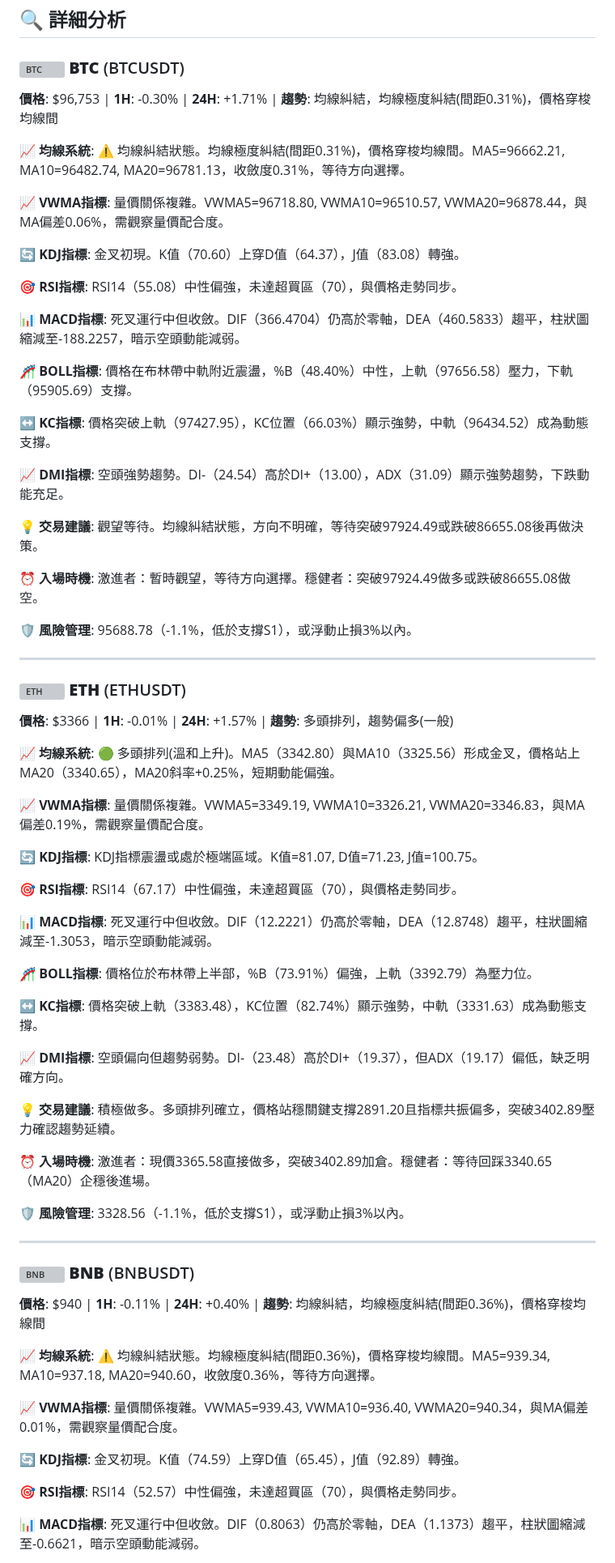
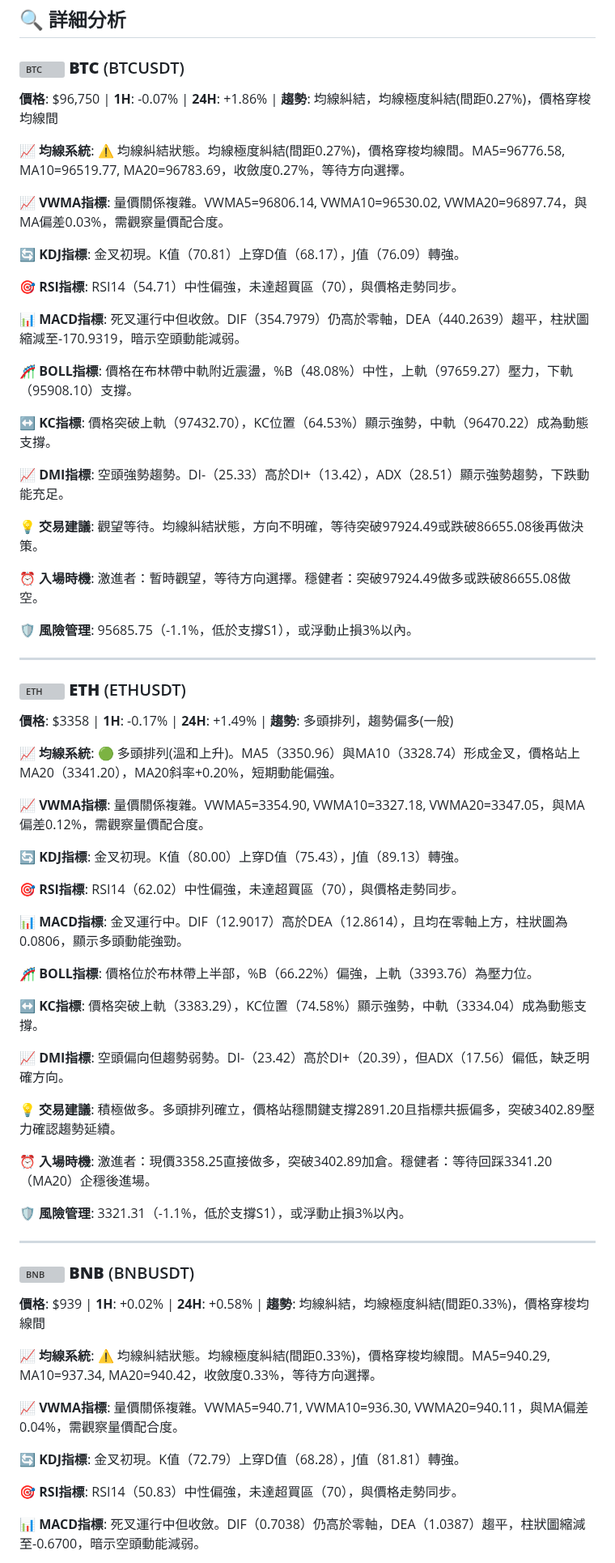
Before and after one commit to JacobHsu/py-binance-api, a Markdown page: README.md, the part around one of its changes. Shown at 81% size. Drawn GitHub-style; grey boxes are pictures that could not be loaded.

```diff
--- a/README.md
+++ b/README.md
@@ -22,71 +22,71 @@
 
 ### <img src="https://s3-symbol-logo.tradingview.com/crypto/XTVCBTC--big.svg" width="16" height="16" alt="BTC"> **BTC** (BTCUSDT)
 
-**價格**: $96,753 | **1H**: -0.30% | **24H**: +1.71% | **趨勢**: 均線糾結，均線極度糾結(間距0.31%)，價格穿梭均線間
+**價格**: $96,750 | **1H**: -0.07% | **24H**: +1.86% | **趨勢**: 均線糾結，均線極度糾結(間距0.27%)，價格穿梭均線間
 
-**📈 均線系統**: ⚠️ 均線糾結狀態。均線極度糾結(間距0.31%)，價格穿梭均線間。MA5=96662.21, MA10=96482.74, MA20=96781.13，收斂度0.31%，等待方向選擇。
+**📈 均線系統**: ⚠️ 均線糾結狀態。均線極度糾結(間距0.27%)，價格穿梭均線間。MA5=96776.58, MA10=96519.77, MA20=96783.69，收斂度0.27%，等待方向選擇。
 
-**📈 VWMA指標**: 量價關係複雜。VWMA5=96718.80, VWMA10=96510.57, VWMA20=96878.44，與MA偏差0.06%，需觀察量價配合度。
+**📈 VWMA指標**: 量價關係複雜。VWMA5=96806.14, VWMA10=96530.02, VWMA20=96897.74，與MA偏差0.03%，需觀察量價配合度。
 
-**🔄 KDJ指標**: 金叉初現。K值（70.60）上穿D值（64.37），J值（83.08）轉強。
+**🔄 KDJ指標**: 金叉初現。K值（70.81）上穿D值（68.17），J值（76.09）轉強。
 
-**🎯 RSI指標**: RSI14（55.08）中性偏強，未達超買區（70），與價格走勢同步。
+**🎯 RSI指標**: RSI14（54.71）中性偏強，未達超買區（70），與價格走勢同步。
 
-**📊 MACD指標**: 死叉運行中但收斂。DIF（366.4704）仍高於零軸，DEA（460.5833）趨平，柱狀圖縮減至-188.2257，暗示空頭動能減弱。
+**📊 MACD指標**: 死叉運行中但收斂。DIF（354.7979）仍高於零軸，DEA（440.2639）趨平，柱狀圖縮減至-170.9319，暗示空頭動能減弱。
 
-**🎢 BOLL指標**: 價格在布林帶中軌附近震盪，%B（48.40%）中性，上軌（97656.58）壓力，下軌（95905.69）支撐。
+**🎢 BOLL指標**: 價格在布林帶中軌附近震盪，%B（48.08%）中性，上軌（97659.27）壓力，下軌（95908.10）支撐。
 
-**↔️ KC指標**: 價格突破上軌（97427.95），KC位置（66.03%）顯示強勢，中軌（96434.52）成為動態支撐。
+**↔️ KC指標**: 價格突破上軌（97432.70），KC位置（64.53%）顯示強勢，中軌（96470.22）成為動態支撐。
 
-**📈 DMI指標**: 空頭強勢趨勢。DI-（24.54）高於DI+（13.00），ADX（31.09）顯示強勢趨勢，下跌動能充足。
+**📈 DMI指標**: 空頭強勢趨勢。DI-（25.33）高於DI+（13.42），ADX（28.51）顯示強勢趨勢，下跌動能充足。
 
 **💡 交易建議**: 觀望等待。均線糾結狀態，方向不明確，等待突破97924.49或跌破86655.08後再做決策。
 
 **⏰ 入場時機**: 激進者：暫時觀望，等待方向選擇。穩健者：突破97924.49做多或跌破86655.08做空。
 
-**🛡️ 風險管理**: 95688.78（-1.1%，低於支撐S1），或浮動止損3%以內。
+**🛡️ 風險管理**: 95685.75（-1.1%，低於支撐S1），或浮動止損3%以內。
 
 ---
 
 ### <img src="https://s3-symbol-logo.tradingview.com/crypto/XTVCETH--big.svg" width="16" height="16" alt="ETH"> **ETH** (ETHUSDT)
 
-**價格**: $3366 | **1H**: -0.01% | **24H**: +1.57% | **趨勢**: 多頭排列，趨勢偏多(一般)
+**價格**: $3358 | **1H**: -0.17% | **24H**: +1.49% | **趨勢**: 多頭排列，趨勢偏多(一般)
 
-**📈 均線系統**: 🟢 多頭排列(溫和上升)。MA5（3342.80）與MA10（3325.56）形成金叉，價格站上MA20（3340.65），MA20斜率+0.25%，短期動能偏強。
+**📈 均線系統**: 🟢 多頭排列(溫和上升)。MA5（3350.96）與MA10（3328.74）形成金叉，價格站上MA20（3341.20），MA20斜率+0.20%，短期動能偏強。
 
-**📈 VWMA指標**: 量價關係複雜。VWMA5=3349.19, VWMA10=3326.21, VWMA20=3346.83，與MA偏差0.19%，需觀察量價配合度。
+**📈 VWMA指標**: 量價關係複雜。VWMA5=3354.90, VWMA10=3327.18, VWMA20=3347.05，與MA偏差0.12%，需觀察量價配合度。
 
-**🔄 KDJ指標**: KDJ指標震盪或處於極端區域。K值=81.07, D值=71.23, J值=100.75。
+**🔄 KDJ指標**: 金叉初現。K值（80.00）上穿D值（75.43），J值（89.13）轉強。
 
-**🎯 RSI指標**: RSI14（67.17）中性偏強，未達超買區（70），與價格走勢同步。
+**🎯 RSI指標**: RSI14（62.02）中性偏強，未達超買區（70），與價格走勢同步。
 
-**📊 MACD指標**: 死叉運行中但收斂。DIF（12.2221）仍高於零軸，DEA（12.8748）趨平，柱狀圖縮減至-1.3053，暗示空頭動能減弱。
+**📊 MACD指標**: 金叉運行中。DIF（12.9017）高於DEA（12.8614），且均在零軸上方，柱狀圖為0.0806，顯示多頭動能強勁。
 
-**🎢 BOLL指標**: 價格位於布林帶上半部，%B（73.91%）偏強，上軌（3392.79）為壓力位。
+**🎢 BOLL指標**: 價格位於布林帶上半部，%B（66.22%）偏強，上軌（3393.76）為壓力位。
 
-**↔️ KC指標**: 價格突破上軌（3383.48），KC位置（82.74%）顯示強勢，中軌（3331.63）成為動態支撐。
+**↔️ KC指標**: 價格突破上軌（3383.29），KC位置（74.58%）顯示強勢，中軌（3334.04）成為動態支撐。
 
-**📈 DMI指標**: 空頭偏向但趨勢弱勢。DI-（23.48）高於DI+（19.37），但ADX（19.17）偏低，缺乏明確方向。
+**📈 DMI指標**: 空頭偏向但趨勢弱勢。DI-（23.42）高於DI+（20.39），但ADX（17.56）偏低，缺乏明確方向。
 
 **💡 交易建議**: 積極做多。多頭排列確立，價格站穩關鍵支撐2891.20且指標共振偏多，突破3402.89壓力確認趨勢延續。
 
-**⏰ 入場時機**: 激進者：現價3365.58直接做多，突破3402.89加倉。穩健者：等待回踩3340.65（MA20）企穩後進場。
+**⏰ 入場時機**: 激進者：現價3358.25直接做多，突破3402.89加倉。穩健者：等待回踩3341.20（MA20）企穩後進場。
 
-**🛡️ 風險管理**: 3328.56（-1.1%，低於支撐S1），或浮動止損3%以內。
+**🛡️ 風險管理**: 3321.31（-1.1%，低於支撐S1），或浮動止損3%以內。
 
 ---
 
 ### <img src="https://s3-symbol-logo.tradingview.com/crypto/XTVCBNB--big.svg" width="16" height="16" alt="BNB"> **BNB** (BNBUSDT)
 
-**價格**: $940 | **1H**: -0.11% | **24H**: +0.40% | **趨勢**: 均線糾結，均線極度糾結(間距0.36%)，價格穿梭均線間
+**價格**: $939 | **1H**: +0.02% | **24H**: +0.58% | **趨勢**: 均線糾結，均線極度糾結(間距0.33%)，價格穿梭均線間
 
-**📈 均線系統**: ⚠️ 均線糾結狀態。均線極度糾結(間距0.36%)，價格穿梭均線間。MA5=939.34, MA10=937.18, MA20=940.60，收斂度0.36%，等待方向選擇。
+**📈 均線系統**: ⚠️ 均線糾結狀態。均線極度糾結(間距0.33%)，價格穿梭均線間。MA5=940.29, MA10=937.34, MA20=940.42，收斂度0.33%，等待方向選擇。
 
-**📈 VWMA指標**: 量價關係複雜。VWMA5=939.43, VWMA10=936.40, VWMA20=940.34，與MA偏差0.01%，需觀察量價配合度。
+**📈 VWMA指標**: 量價關係複雜。VWMA5=940.71, VWMA10=936.30, VWMA20=940.11，與MA偏差0.04%，需觀察量價配合度。
 
-**🔄 KDJ指標**: 金叉初現。K值（74.59）上穿D值（65.45），J值（92.89）轉強。
+**🔄 KDJ指標**: 金叉初現。K值（72.79）上穿D值（68.28），J值（81.81）轉強。
 
-**🎯 RSI指標**: RSI14（52.57）中性偏強，未達超買區（70），與價格走勢同步。
+**🎯 RSI指標**: RSI14（50.83）中性偏強，未達超買區（70），與價格走勢同步。
 
-**📊 MACD指標**: 死叉運行中但收斂。DIF（0.8063）仍高於零軸，DEA（1.1373）趨平，柱狀圖縮減至-0.6621，暗示空頭動能減弱。
+**📊 MACD指標**: 死叉運行中但收斂。DIF（0.7038）仍高於零軸，DEA（1.0387）趨平，柱狀圖縮減至-0.6700，暗示空頭動能減弱。
 
```
Also changed, not shown: other parts of README.md (+41 -41 lines).
